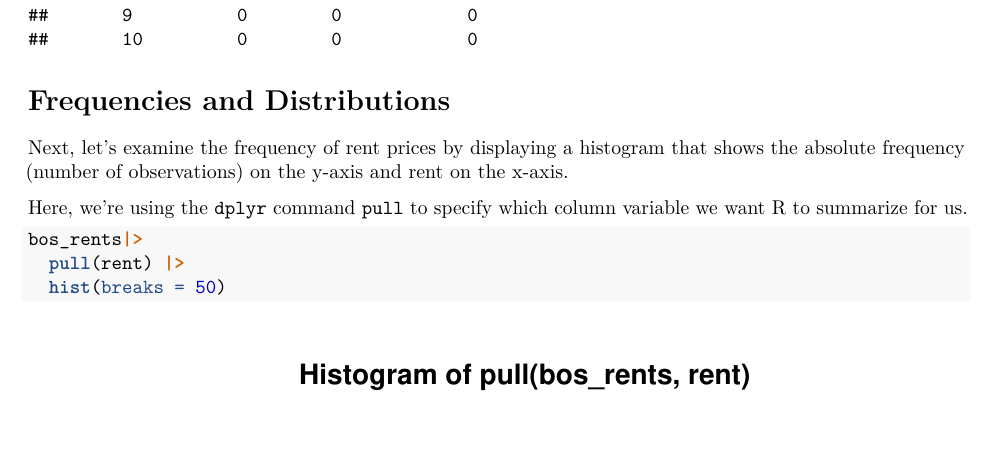
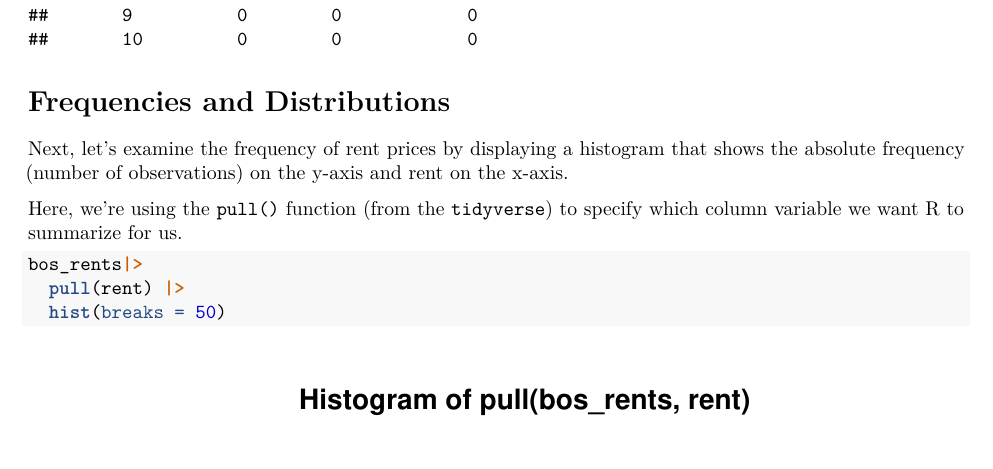
Before and after one commit to ericrobskyhuntley/dusp_qr, an R Markdown document (recitations/recitation_03/recitation_03.Rmd): part of page 4 of 9, cut so that both start at the same text. Rendered offline with R 4.5, knitr and Pandoc, then LaTeX, with nearby package versions.

Commit message:
remove references to dplyr as a package separate from the tidyverse

````diff
--- a/recitations/recitation_03/recitation_03.Rmd
+++ b/recitations/recitation_03/recitation_03.Rmd
@@ -88,7 +88,7 @@ xtabs(~bedrooms+neighborhood, data=bos_rents)
 
 Next, let's examine the frequency of rent prices by displaying a histogram that shows the absolute frequency (number of observations) on the y-axis and rent on the x-axis.
 
-Here, we're using the `dplyr` command `pull` to specify which column variable we want R to summarize for us.
+Here, we're using the `pull()` function (from the `tidyverse`) to specify which column variable we want R to summarize for us.
 
 ```{r, echo=TRUE}
 
````
